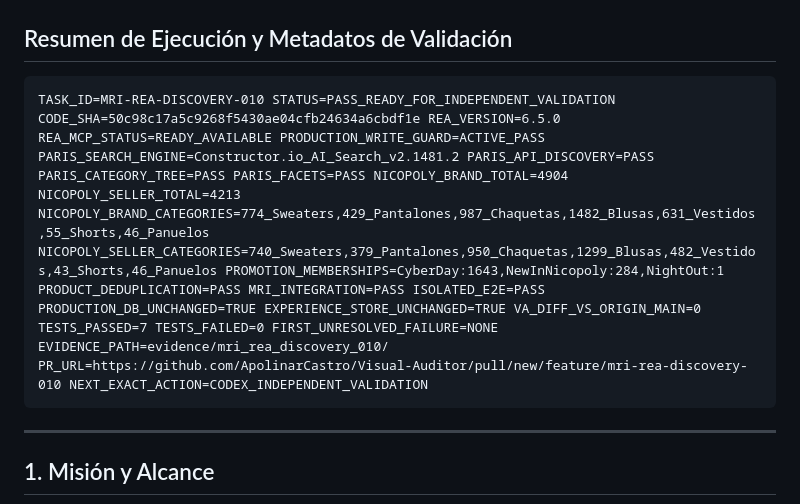
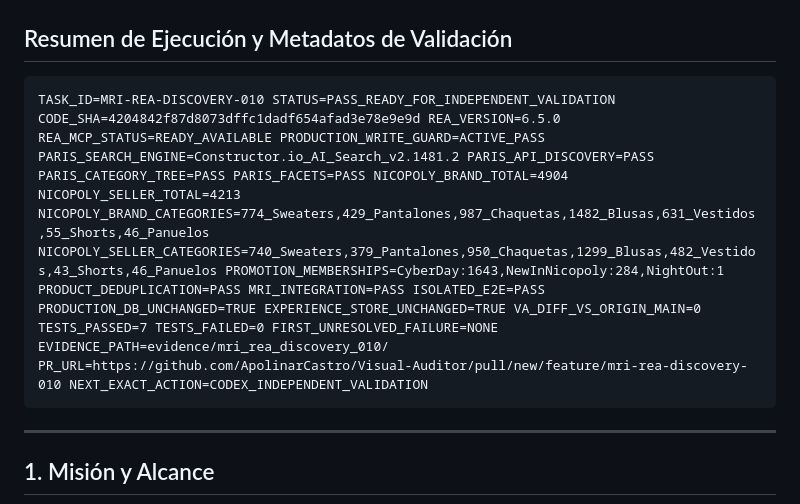
Before and after one commit to ApolinarCastro/Visual-Auditor, a Markdown page: MRI_REA_DISCOVERY_010.md, the part around the change. Rendered like a GitHub page.

Commit message:
docs(mri-rea): update CODE_SHA in delivery report

````diff
--- a/MRI_REA_DISCOVERY_010.md
+++ b/MRI_REA_DISCOVERY_010.md
@@ -2,7 +2,7 @@
 
 ## Resumen de Ejecución y Metadatos de Validación
 ```
-TASK_ID=MRI-REA-DISCOVERY-010 STATUS=PASS_READY_FOR_INDEPENDENT_VALIDATION CODE_SHA=50c98c17a5c9268f5430ae04cfb24634a6cbdf1e REA_VERSION=6.5.0 REA_MCP_STATUS=READY_AVAILABLE PRODUCTION_WRITE_GUARD=ACTIVE_PASS PARIS_SEARCH_ENGINE=Constructor.io_AI_Search_v2.1481.2 PARIS_API_DISCOVERY=PASS PARIS_CATEGORY_TREE=PASS PARIS_FACETS=PASS NICOPOLY_BRAND_TOTAL=4904 NICOPOLY_SELLER_TOTAL=4213 NICOPOLY_BRAND_CATEGORIES=774_Sweaters,429_Pantalones,987_Chaquetas,1482_Blusas,631_Vestidos,55_Shorts,46_Panuelos NICOPOLY_SELLER_CATEGORIES=740_Sweaters,379_Pantalones,950_Chaquetas,1299_Blusas,482_Vestidos,43_Shorts,46_Panuelos PROMOTION_MEMBERSHIPS=CyberDay:1643,NewInNicopoly:284,NightOut:1 PRODUCT_DEDUPLICATION=PASS MRI_INTEGRATION=PASS ISOLATED_E2E=PASS PRODUCTION_DB_UNCHANGED=TRUE EXPERIENCE_STORE_UNCHANGED=TRUE VA_DIFF_VS_ORIGIN_MAIN=0 TESTS_PASSED=7 TESTS_FAILED=0 FIRST_UNRESOLVED_FAILURE=NONE EVIDENCE_PATH=evidence/mri_rea_discovery_010/ PR_URL=https://github.com/ApolinarCastro/Visual-Auditor/pull/new/feature/mri-rea-discovery-010 NEXT_EXACT_ACTION=CODEX_INDEPENDENT_VALIDATION
+TASK_ID=MRI-REA-DISCOVERY-010 STATUS=PASS_READY_FOR_INDEPENDENT_VALIDATION CODE_SHA=4204842f87d8073dffc1dadf654afad3e78e9e9d REA_VERSION=6.5.0 REA_MCP_STATUS=READY_AVAILABLE PRODUCTION_WRITE_GUARD=ACTIVE_PASS PARIS_SEARCH_ENGINE=Constructor.io_AI_Search_v2.1481.2 PARIS_API_DISCOVERY=PASS PARIS_CATEGORY_TREE=PASS PARIS_FACETS=PASS NICOPOLY_BRAND_TOTAL=4904 NICOPOLY_SELLER_TOTAL=4213 NICOPOLY_BRAND_CATEGORIES=774_Sweaters,429_Pantalones,987_Chaquetas,1482_Blusas,631_Vestidos,55_Shorts,46_Panuelos NICOPOLY_SELLER_CATEGORIES=740_Sweaters,379_Pantalones,950_Chaquetas,1299_Blusas,482_Vestidos,43_Shorts,46_Panuelos PROMOTION_MEMBERSHIPS=CyberDay:1643,NewInNicopoly:284,NightOut:1 PRODUCT_DEDUPLICATION=PASS MRI_INTEGRATION=PASS ISOLATED_E2E=PASS PRODUCTION_DB_UNCHANGED=TRUE EXPERIENCE_STORE_UNCHANGED=TRUE VA_DIFF_VS_ORIGIN_MAIN=0 TESTS_PASSED=7 TESTS_FAILED=0 FIRST_UNRESOLVED_FAILURE=NONE EVIDENCE_PATH=evidence/mri_rea_discovery_010/ PR_URL=https://github.com/ApolinarCastro/Visual-Auditor/pull/new/feature/mri-rea-discovery-010 NEXT_EXACT_ACTION=CODEX_INDEPENDENT_VALIDATION
 ```
 
 ---
````
